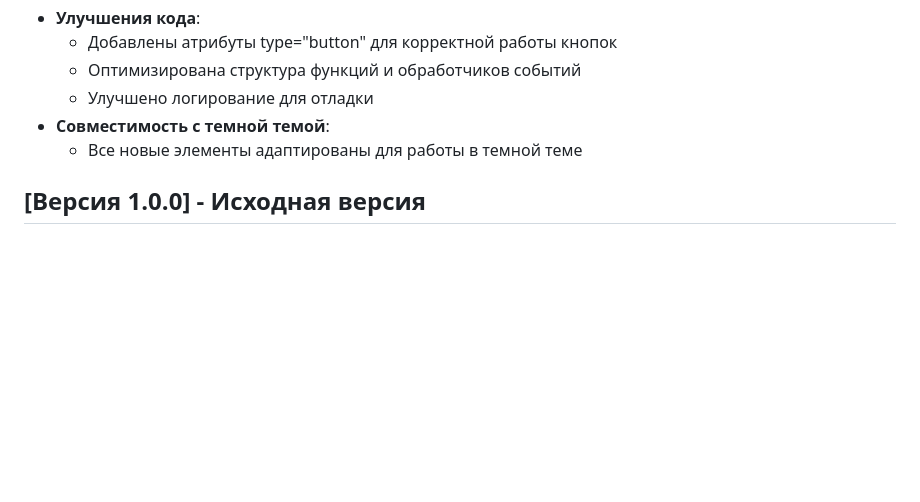
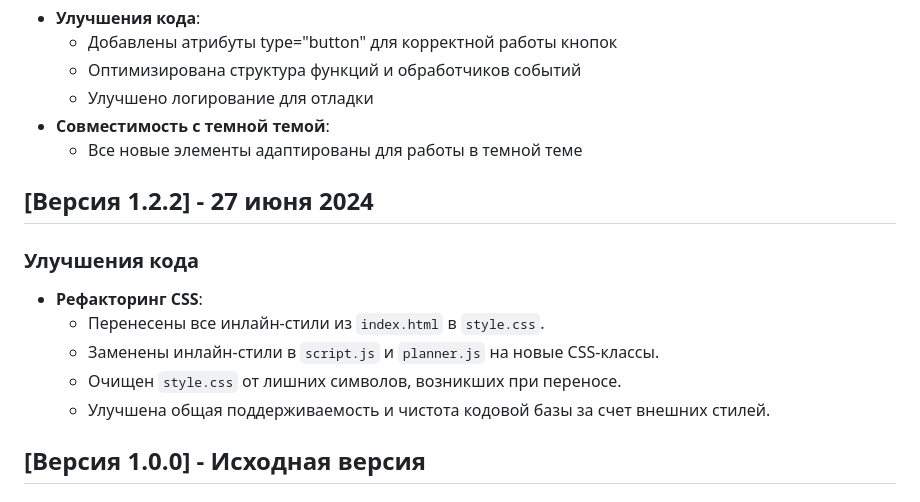
Before and after one commit to ctraider/LifeOS, a Markdown page: CHANGELOG.md, the part around the change. Rendered like a GitHub page; blank space fills up the shorter version.

Commit message:
Update CHANGELOG.md
Улучшения кода
- **Рефакторинг CSS**:
  - Перенесены все инлайн-стили из `index.html` в `style.css`.

```diff
--- a/CHANGELOG.md
+++ b/CHANGELOG.md
@@ -107,6 +107,15 @@
 - **Совместимость с темной темой**:
   - Все новые элементы адаптированы для работы в темной теме
 
+## [Версия 1.2.2] - 27 июня 2024
+
+### Улучшения кода
+- **Рефакторинг CSS**:
+  - Перенесены все инлайн-стили из `index.html` в `style.css`.
+  - Заменены инлайн-стили в `script.js` и `planner.js` на новые CSS-классы.
+  - Очищен `style.css` от лишних символов, возникших при переносе.
+  - Улучшена общая поддерживаемость и чистота кодовой базы за счет внешних стилей.
+
 ## [Версия 1.0.0] - Исходная версия
 
 ### Базовая функциональность
```
